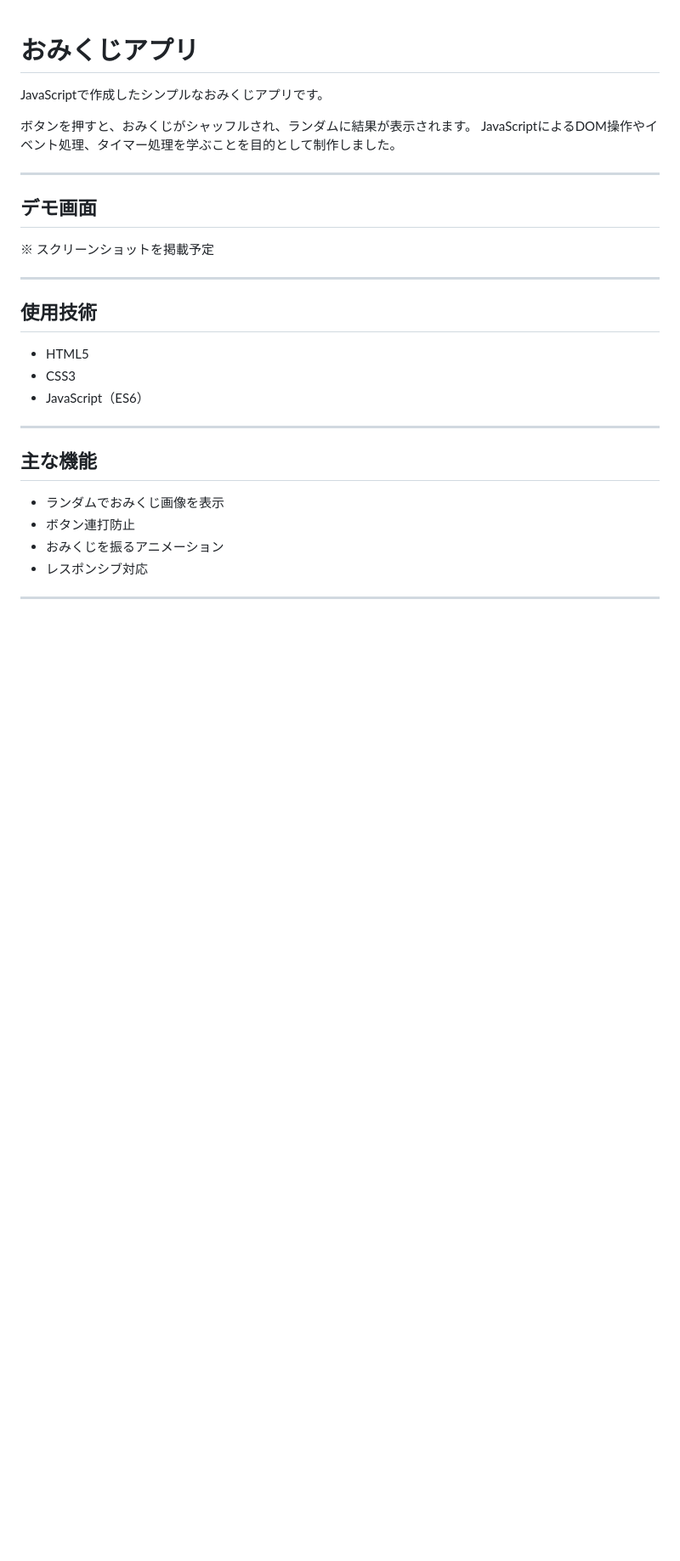
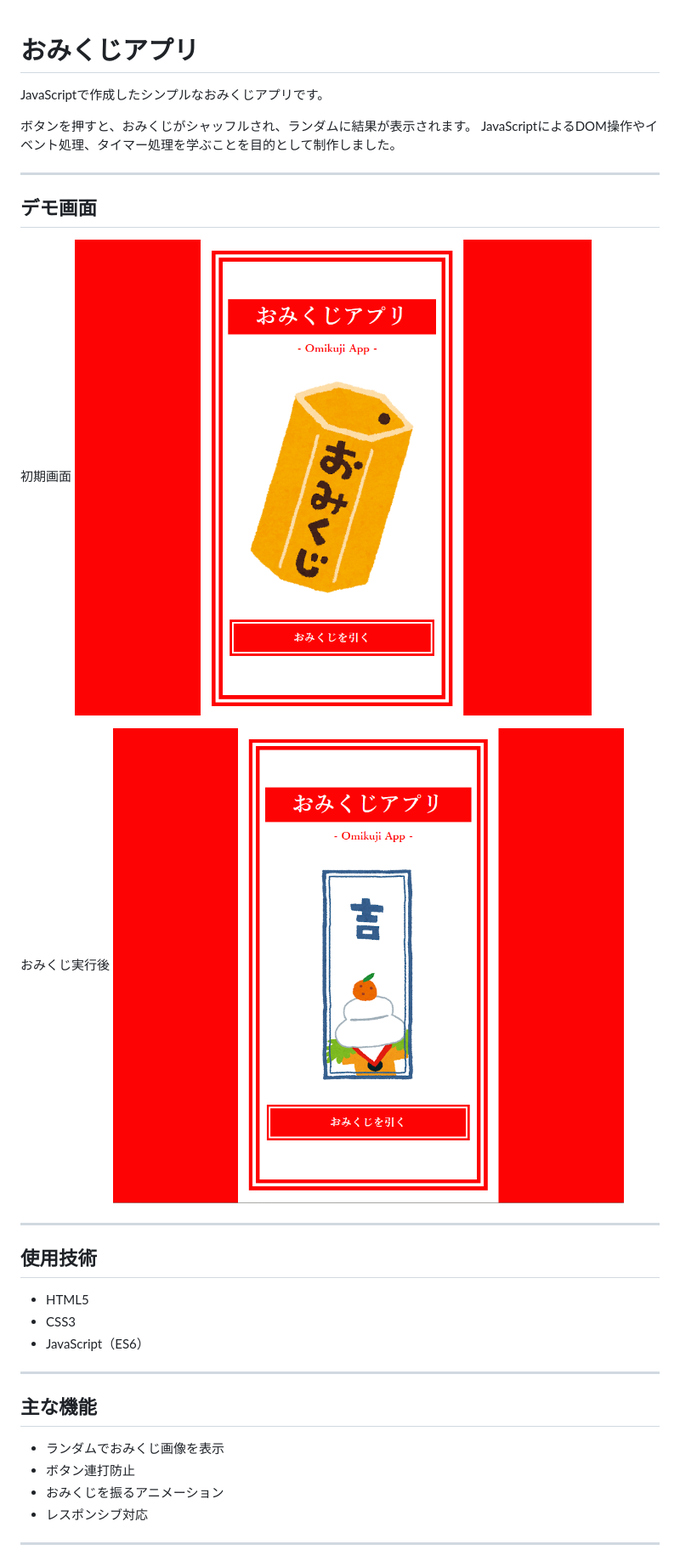
Before and after one commit to chatora0330/omikuji, a Markdown page: README.md, the part around the change. Shown: that part at 85% size. Drawn GitHub-style; pictures changed too: screenshots/home.png (added), screenshots/result.png (added); blank space fills up the shorter version.

Commit message:
更新

```diff
--- a/README.md
+++ b/README.md
@@ -9,7 +9,11 @@ JavaScriptによるDOM操作やイベント処理、タイマー処理を学ぶ
 
 ## デモ画面
 
-※ スクリーンショットを掲載予定
+初期画面
+![alt text](screenshots/home.png)
+
+おみくじ実行後
+![alt text](screenshots/result.png)
 
 ---
 
```
